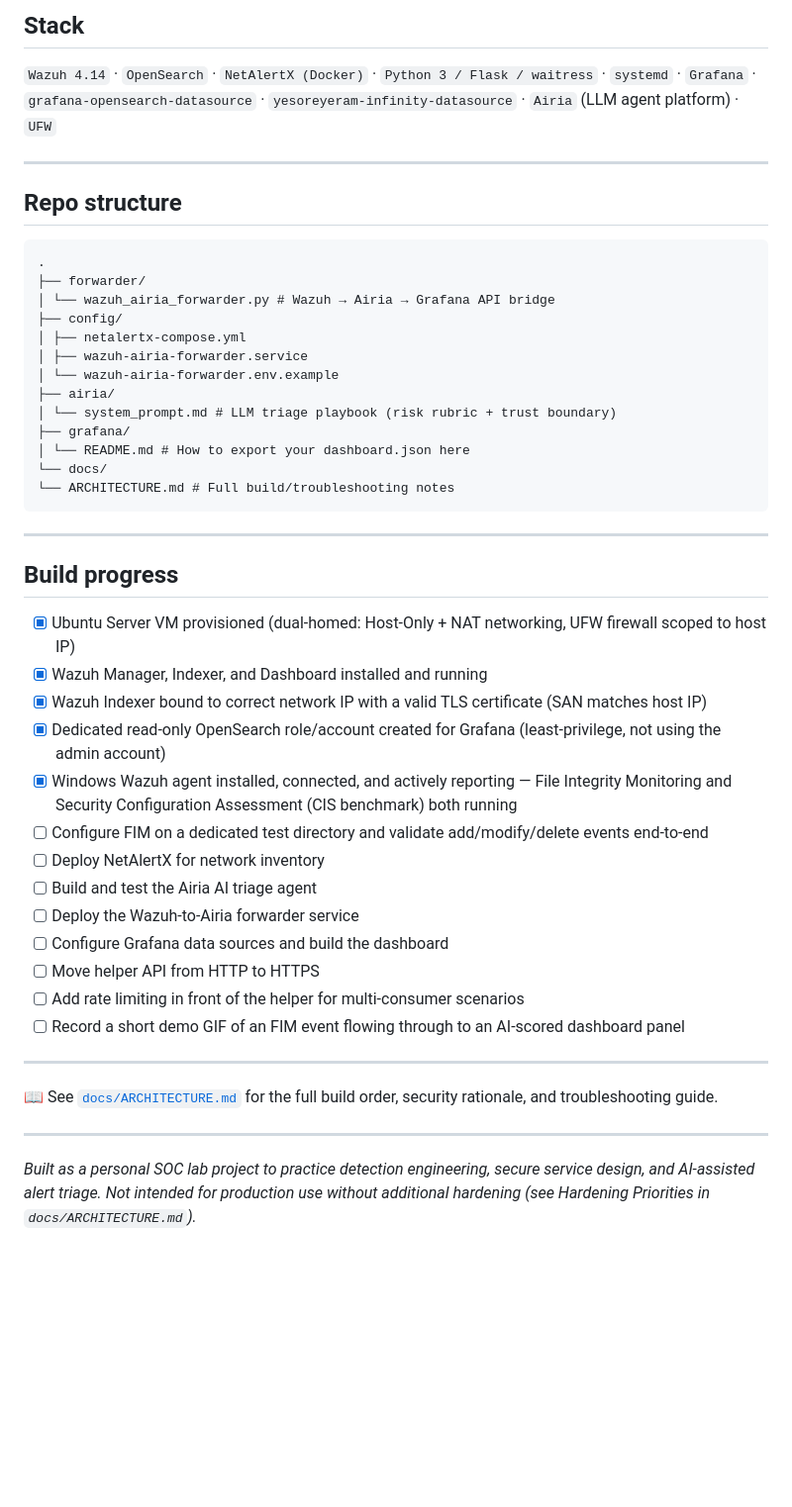
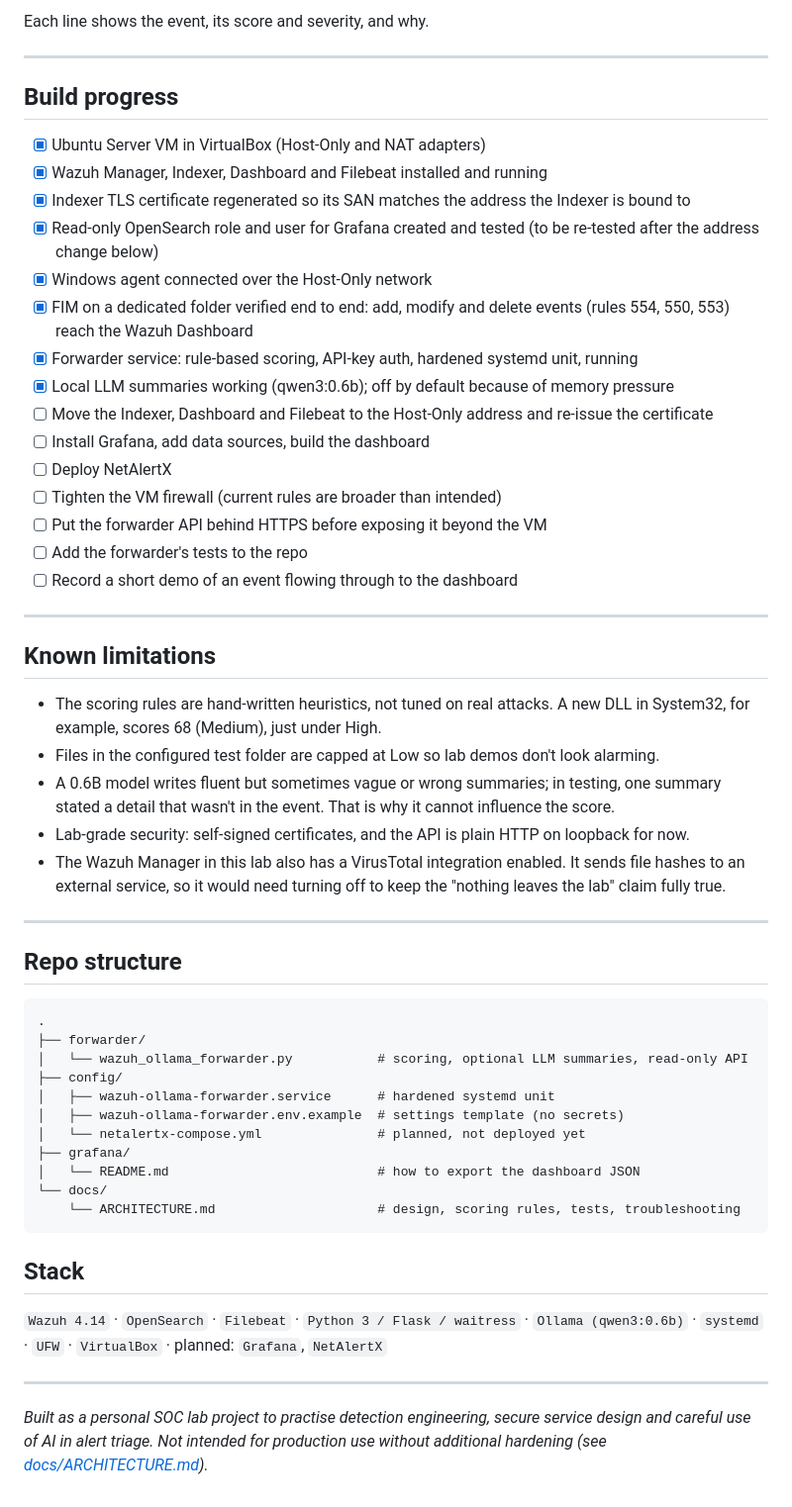
Before and after one commit to priyankabehera2323-debug/soc-ai-triage-dashboard, a Markdown page: README.md, the part around one of its changes. Shown at 99% size. Rendered like a GitHub page; blank space fills up the shorter version.

````diff
--- a/README.md
+++ b/README.md
@@ -79,48 +81,57 @@ Panels are color-coded independently for file action (added/modified/deleted) an
-## Stack
-
-`Wazuh 4.14` · `OpenSearch` · `NetAlertX (Docker)` · `Python 3 / Flask / waitress` · `systemd` · `Grafana` · `grafana-opensearch-datasource` · `yesoreyeram-infinity-datasource` · `Airia` (LLM agent platform) · `UFW`
-
----
-
-## Repo structure
-```
-.
-├── forwarder/
-│ └── wazuh_airia_forwarder.py # Wazuh → Airia → Grafana API bridge
-├── config/
-│ ├── netalertx-compose.yml
-│ ├── wazuh-airia-forwarder.service
-│ └── wazuh-airia-forwarder.env.example
-├── airia/
-│ └── system_prompt.md # LLM triage playbook (risk rubric + trust boundary)
-├── grafana/
-│ └── README.md # How to export your dashboard.json here
-└── docs/
-└── ARCHITECTURE.md # Full build/troubleshooting notes
-```
+Each line shows the event, its score and severity, and why.
 
 ---
 
 ## Build progress
 
-- [x] Ubuntu Server VM provisioned (dual-homed: Host-Only + NAT networking, UFW firewall scoped to host IP)
-- [x] Wazuh Manager, Indexer, and Dashboard installed and running
-- [x] Wazuh Indexer bound to correct network IP with a valid TLS certificate (SAN matches host IP)
-- [x] Dedicated read-only OpenSearch role/account created for Grafana (least-privilege, not using the admin account)
-- [x] Windows Wazuh agent installed, connected, and actively reporting — File Integrity Monitoring and Security Configuration Assessment (CIS benchmark) both running
-- [ ] Configure FIM on a dedicated test directory and validate add/modify/delete events end-to-end
-- [ ] Deploy NetAlertX for network inventory
-- [ ] Build and test the Airia AI triage agent
-- [ ] Deploy the Wazuh-to-Airia forwarder service
-- [ ] Configure Grafana data sources and build the dashboard
-- [ ] Move helper API from HTTP to HTTPS
-- [ ] Add rate limiting in front of the helper for multi-consumer scenarios
-- [ ] Record a short demo GIF of an FIM event flowing through to an AI-scored dashboard panel
+- [x] Ubuntu Server VM in VirtualBox (Host-Only and NAT adapters)
+- [x] Wazuh Manager, Indexer, Dashboard and Filebeat installed and running
+- [x] Indexer TLS certificate regenerated so its SAN matches the address the Indexer is bound to
+- [x] Read-only OpenSearch role and user for Grafana created and tested (to be re-tested after the address change below)
+- [x] Windows agent connected over the Host-Only network
+- [x] FIM on a dedicated folder verified end to end: add, modify and delete events (rules 554, 550, 553) reach the Wazuh Dashboard
+- [x] Forwarder service: rule-based scoring, API-key auth, hardened systemd unit, running
+- [x] Local LLM summaries working (qwen3:0.6b); off by default because of memory pressure
+- [ ] Move the Indexer, Dashboard and Filebeat to the Host-Only address and re-issue the certificate
+- [ ] Install Grafana, add data sources, build the dashboard
+- [ ] Deploy NetAlertX
+- [ ] Tighten the VM firewall (current rules are broader than intended)
+- [ ] Put the forwarder API behind HTTPS before exposing it beyond the VM
+- [ ] Add the forwarder's tests to the repo
+- [ ] Record a short demo of an event flowing through to the dashboard
 
 ---
 
-📖 See [`docs/ARCHITECTURE.md`](docs/ARCHITECTURE.md) for the full build order, security rationale, and troubleshooting guide.
+## Known limitations
+
+- The scoring rules are hand-written heuristics, not tuned on real attacks. A new DLL in System32, for example, scores 68 (Medium), just under High.
+- Files in the configured test folder are capped at Low so lab demos don't look alarming.
+- A 0.6B model writes fluent but sometimes vague or wrong summaries; in testing, one summary stated a detail that wasn't in the event. That is why it cannot influence the score.
+- Lab-grade security: self-signed certificates, and the API is plain HTTP on loopback for now.
+- The Wazuh Manager in this lab also has a VirusTotal integration enabled. It sends file hashes to an external service, so it would need turning off to keep the "nothing leaves the lab" claim fully true.
 
 ---
 
-*Built as a personal SOC lab project to practice detection engineering, secure service design, and AI-assisted alert triage. Not intended for production use without additional hardening (see Hardening Priorities in `docs/ARCHITECTURE.md`).*
+## Repo structure
+
+```
+.
+├── forwarder/
+│   └── wazuh_ollama_forwarder.py           # scoring, optional LLM summaries, read-only API
+├── config/
+│   ├── wazuh-ollama-forwarder.service      # hardened systemd unit
+│   ├── wazuh-ollama-forwarder.env.example  # settings template (no secrets)
+│   └── netalertx-compose.yml               # planned, not deployed yet
+├── grafana/
+│   └── README.md                           # how to export the dashboard JSON
+└── docs/
+    └── ARCHITECTURE.md                     # design, scoring rules, tests, troubleshooting
+```
+
+## Stack
+
+`Wazuh 4.14` · `OpenSearch` · `Filebeat` · `Python 3 / Flask / waitress` · `Ollama (qwen3:0.6b)` · `systemd` · `UFW` · `VirtualBox` · planned: `Grafana`, `NetAlertX`
+
+---
+
+*Built as a personal SOC lab project to practise detection engineering, secure service design and careful use of AI in alert triage. Not intended for production use without additional hardening (see [docs/ARCHITECTURE.md](docs/ARCHITECTURE.md)).*
````
Also changed, not shown: other parts of README.md (+50 -48 lines).
